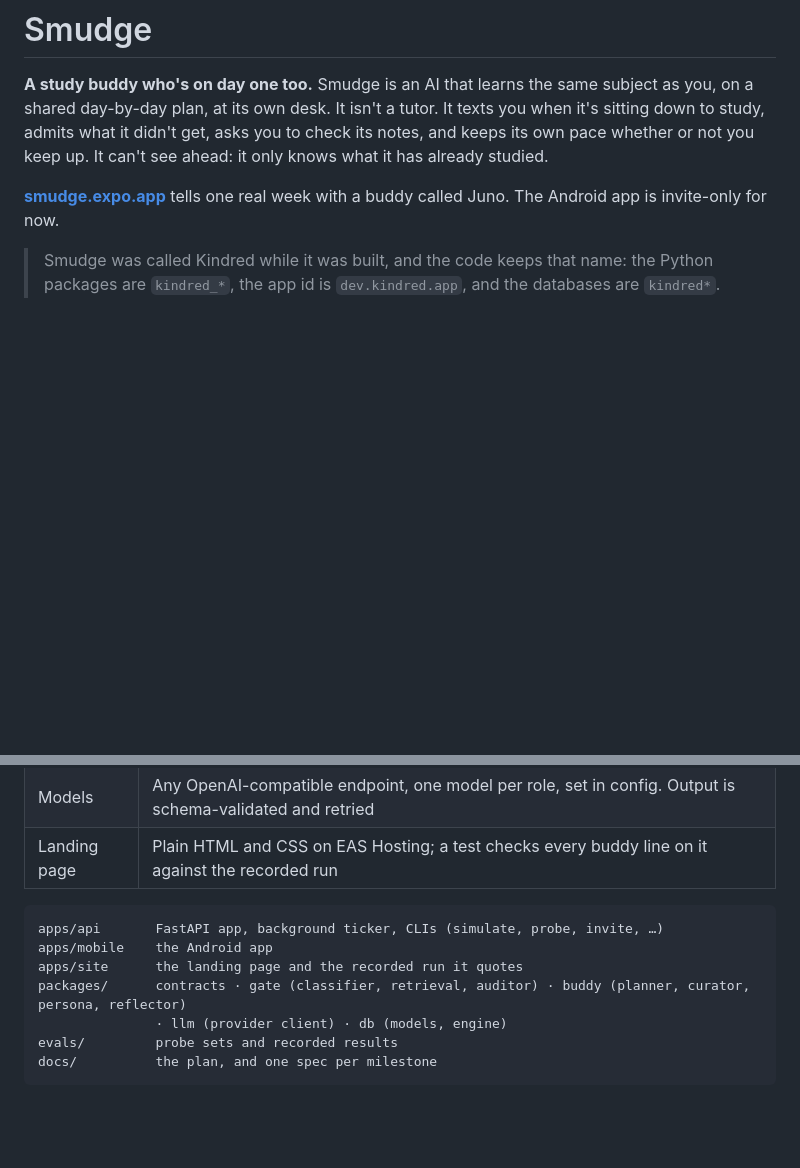
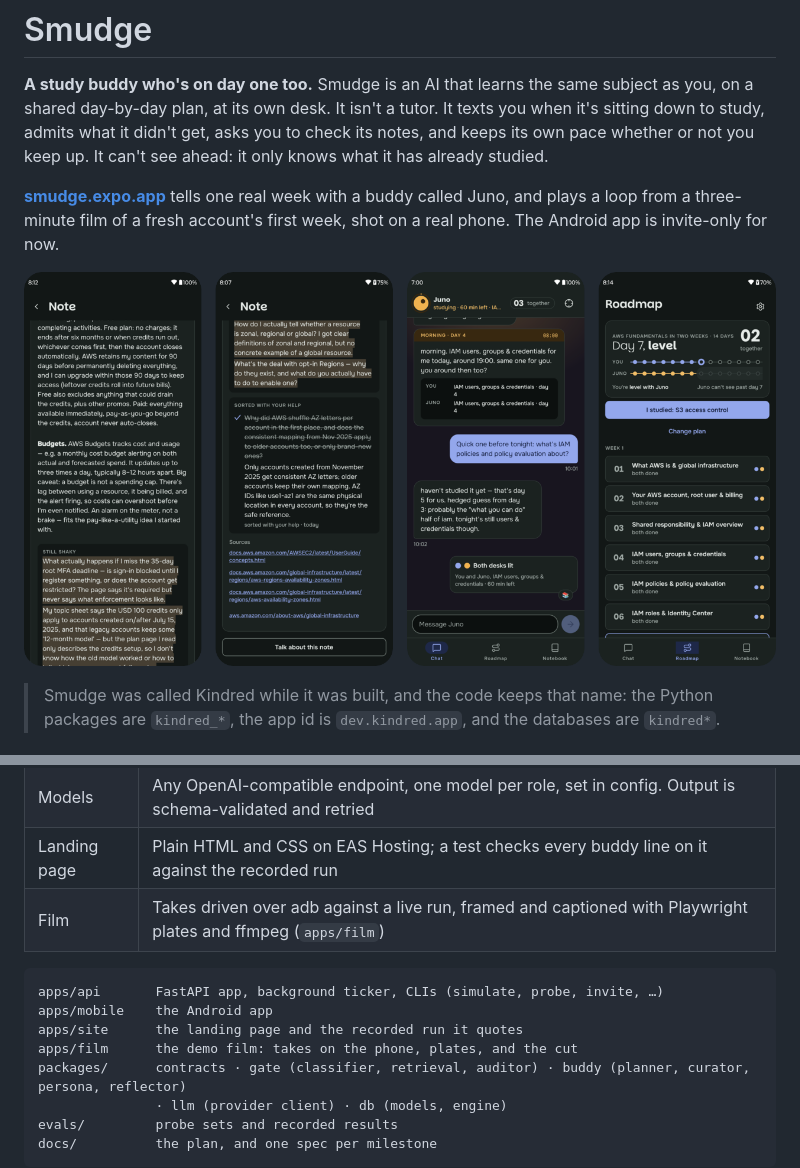
Before and after one commit to rishikeshvk/smudge, a Markdown page: README.md, 2 parts joined by grey strips. Rendered like a GitHub page; pictures changed too: docs/media/screens.png (added); blank space fills up the shorter version.

Commit message:
docs: add the film to the README, the commands and the M5 spec
Co-Authored-By: Claude Opus 5.5 (1M context) <noreply@anthropic.com>

````diff
--- a/README.md
+++ b/README.md
@@ -5,8 +5,11 @@ plan, at its own desk. It isn't a tutor. It texts you when it's sitting down to
 you to check its notes, and keeps its own pace whether or not you keep up. It can't see ahead: it only knows what it
 has already studied.
 
-**[smudge.expo.app](https://smudge.expo.app)** tells one real week with a buddy called Juno. The Android app is
-invite-only for now.
+**[smudge.expo.app](https://smudge.expo.app)** tells one real week with a buddy called Juno, and plays a loop from a
+three-minute film of a fresh account's first week, shot on a real phone. The Android app is invite-only for now.
+
+![Four screens from the film: a note with its shaky part washed in pencil, a point sorted with the user's help, a
+question about tomorrow's topic the buddy won't answer yet, and the roadmap back level](docs/media/screens.png)
 
 > Smudge was called Kindred while it was built, and the code keeps that name: the Python packages are `kindred_*`, the
 > app id is `dev.kindred.app`, and the databases are `kindred*`.
@@ -74,11 +77,13 @@ week can be simulated in minutes), and components exchange typed Pydantic contra
 | Data | Postgres with pgvector; local embeddings with Ollama (`qwen3-embedding:0.6b`) |
 | Models | Any OpenAI-compatible endpoint, one model per role, set in config. Output is schema-validated and retried |
 | Landing page | Plain HTML and CSS on EAS Hosting; a test checks every buddy line on it against the recorded run |
+| Film | Takes driven over adb against a live run, framed and captioned with Playwright plates and ffmpeg (`apps/film`) |
 
 ```
 apps/api       FastAPI app, background ticker, CLIs (simulate, probe, invite, …)
 apps/mobile    the Android app
 apps/site      the landing page and the recorded run it quotes
+apps/film      the demo film: takes on the phone, plates, and the cut
 packages/      contracts · gate (classifier, retrieval, auditor) · buddy (planner, curator, persona, reflector)
                · llm (provider client) · db (models, engine)
 evals/         probe sets and recorded results
````
Also changed, not shown: AGENTS.md (+4 -0 lines), docs/m5-spec.md (+6 -2 lines).
